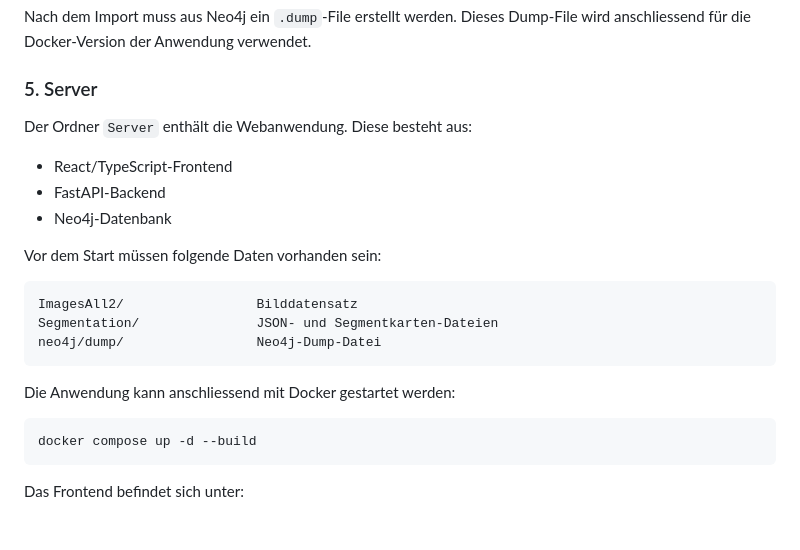
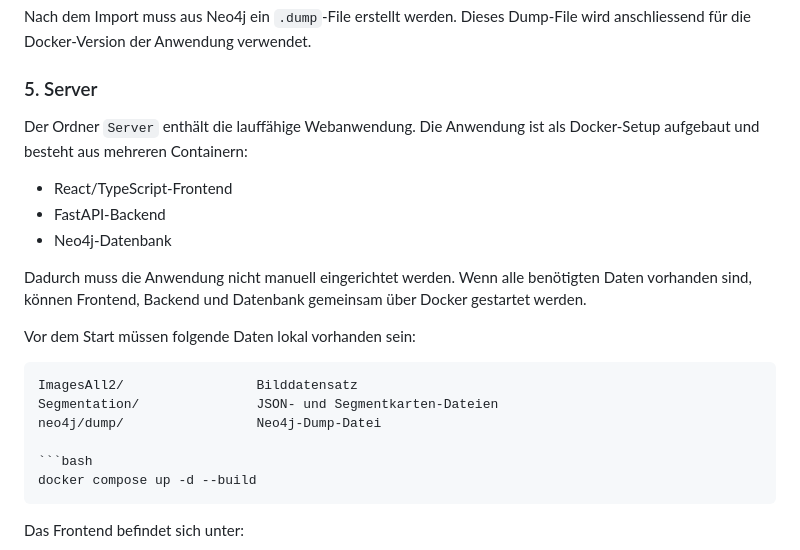
Before and after one commit to tom7689/BA-TravellingTheWorld, a Markdown page: README.md, the part around the change. GitHub-like rendering; blank space fills up the shorter version.

````diff
--- a/README.md
+++ b/README.md
@@ -81,21 +81,20 @@ Nach dem Import muss aus Neo4j ein `.dump`-File erstellt werden. Dieses Dump-Fil
 
 ### 5. Server
 
-Der Ordner `Server` enthält die Webanwendung. Diese besteht aus:
+Der Ordner `Server` enthält die lauffähige Webanwendung. Die Anwendung ist als Docker-Setup aufgebaut und besteht aus mehreren Containern:
 
 * React/TypeScript-Frontend
 * FastAPI-Backend
 * Neo4j-Datenbank
 
-Vor dem Start müssen folgende Daten vorhanden sein:
+Dadurch muss die Anwendung nicht manuell eingerichtet werden. Wenn alle benötigten Daten vorhanden sind, können Frontend, Backend und Datenbank gemeinsam über Docker gestartet werden.
+
+Vor dem Start müssen folgende Daten lokal vorhanden sein:
 
 ```text
 ImagesAll2/                 Bilddatensatz
 Segmentation/               JSON- und Segmentkarten-Dateien
 neo4j/dump/                 Neo4j-Dump-Datei
-```
-
-Die Anwendung kann anschliessend mit Docker gestartet werden:
 
 ```bash
 docker compose up -d --build
````
